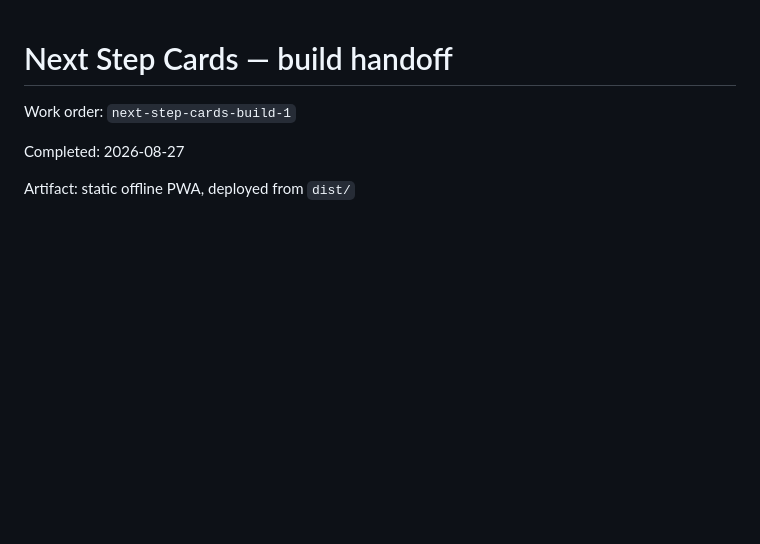
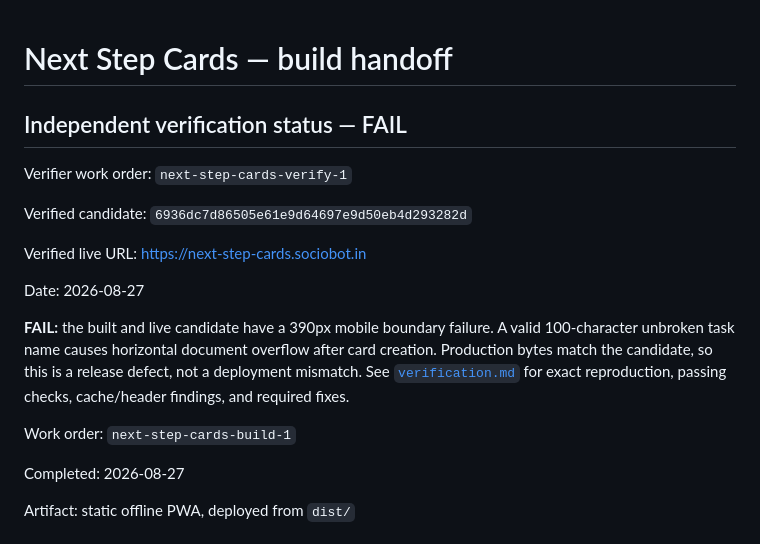
Before and after one commit to B-Divyesh/sf-next-step-cards, a Markdown page: .factory/handoff.md, the part around the change. Drawn GitHub-style; blank space fills up the shorter version.

Commit message:
docs: add independent verification report

```diff
--- a/.factory/handoff.md
+++ b/.factory/handoff.md
@@ -1,4 +1,21 @@
 # Next Step Cards — build handoff
+
+## Independent verification status — FAIL
+
+Verifier work order: `next-step-cards-verify-1`
+
+Verified candidate: `6936dc7d86505e61e9d64697e9d50eb4d293282d`
+
+Verified live URL: <https://next-step-cards.sociobot.in>
+
+Date: 2026-08-27
+
+**FAIL:** the built and live candidate have a 390px mobile boundary failure.
+A valid 100-character unbroken task name causes horizontal document overflow
+after card creation. Production bytes match the candidate, so this is a
+release defect, not a deployment mismatch. See
+[`verification.md`](verification.md) for exact reproduction, passing checks,
+cache/header findings, and required fixes.
 
 Work order: `next-step-cards-build-1`
 
```
Also changed, not shown: .factory/verification.md (added, +145 -0 lines).
